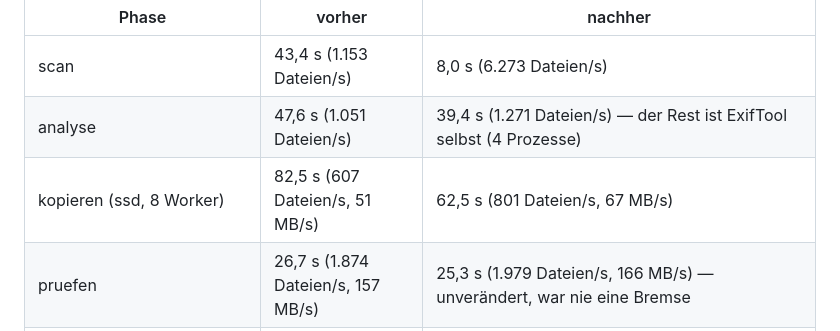
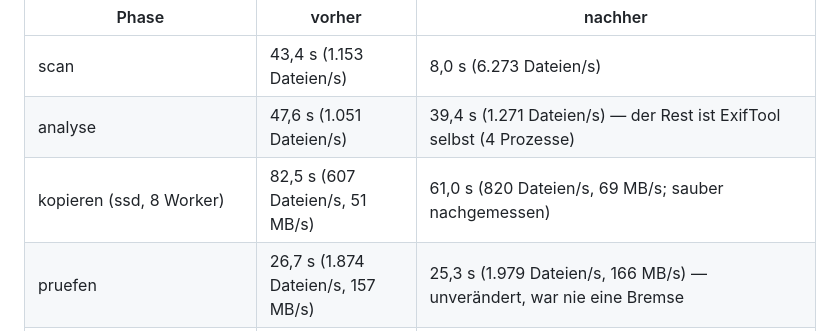
Before and after one commit to ludwigpaerschbrandenburg-png/Culling, a Markdown page: docs/todo.md, the part around the change. Rendered like a GitHub page.

Commit message:
todo: Kopieren-Messwert nach sauberer Nachmessung
Co-Authored-By: Claude Fable 5.1 <noreply@anthropic.com>
Claude-Session: https://claude.ai/code/session_01SYJYoMXuRtdKeJRGUwXWqL

```diff
--- a/docs/todo.md
+++ b/docs/todo.md
@@ -272,7 +272,7 @@ misst `fotosort messen`. Vorher = Stand nach Phase 5, nachher = Stand Phase 6.
 |---|---|---|
 | scan | 43,4 s (1.153 Dateien/s) | 8,0 s (6.273 Dateien/s) |
 | analyse | 47,6 s (1.051 Dateien/s) | 39,4 s (1.271 Dateien/s) — der Rest ist ExifTool selbst (4 Prozesse) |
-| kopieren (ssd, 8 Worker) | 82,5 s (607 Dateien/s, 51 MB/s) | 62,5 s (801 Dateien/s, 67 MB/s) |
+| kopieren (ssd, 8 Worker) | 82,5 s (607 Dateien/s, 51 MB/s) | 61,0 s (820 Dateien/s, 69 MB/s; sauber nachgemessen) |
 | pruefen | 26,7 s (1.874 Dateien/s, 157 MB/s) | 25,3 s (1.979 Dateien/s, 166 MB/s) — unverändert, war nie eine Bremse |
 | aufraeumen --endgueltig | 48,5 s (1.032 Dateien/s) | 104,7 s (478 Dateien/s) — langsamer, siehe unten |
 | kopieren --verschieben (Kopierweg, wie anderes Laufwerk) | — | 160,1 s (313 Dateien/s, 26 MB/s); zum Vergleich kopieren + pruefen + aufraeumen --endgueltig nachher zusammen 192,5 s |
```
